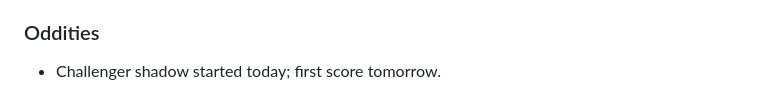
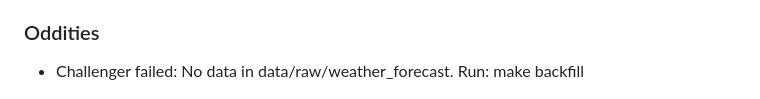
Before and after one commit to barteksarwa/pl-energy-forecast, a Markdown page: reports/daily/2026-07-15.md, the part around the change. Drawn GitHub-style.

Commit message:
ops: daily report 2026-07-15

```diff
--- a/reports/daily/2026-07-15.md
+++ b/reports/daily/2026-07-15.md
@@ -24,7 +24,7 @@ Model: seasonal naive — **BASELINE**, not the final model. P50 copies the same
 
 ### Oddities
 
-- Challenger shadow started today; first score tomorrow.
+- Challenger failed: No data in data/raw/weather_forecast. Run: make backfill
 
 ![Day-ahead forecast fan chart](../figures/daily/2026-07-16.png)
 
```
Also changed, not shown: reports/figures/daily/2026-07-16.png, reports/figures/forecast_latest.png, reports/figures/load_history.png, reports/figures/load_vs_tso_latest.png, reports/figures/weather_Warszawa_latest.png.
